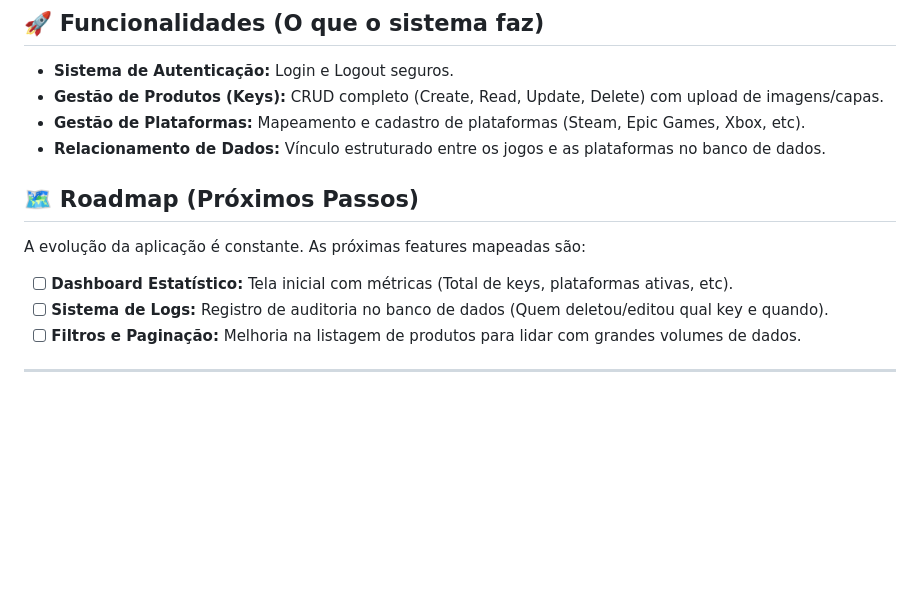
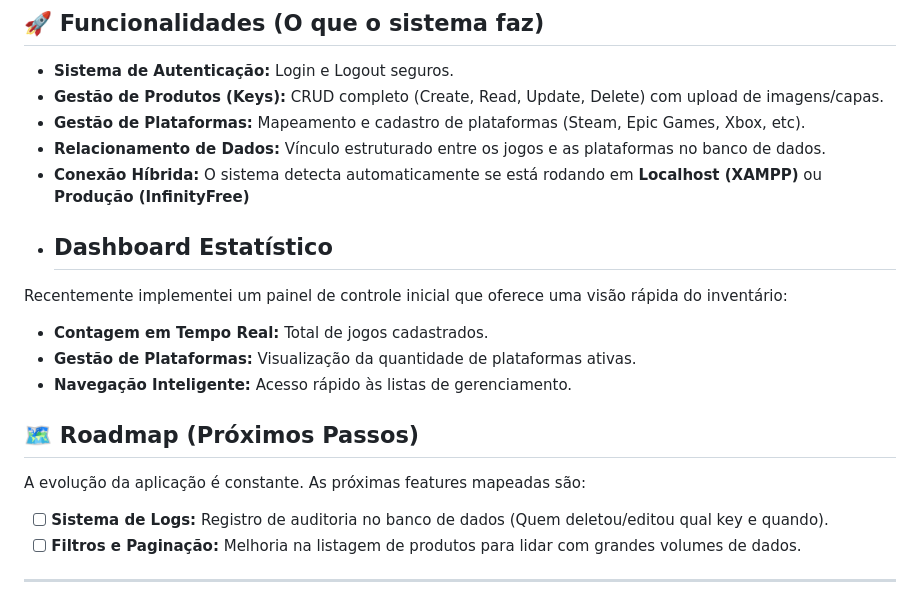
Before and after one commit to JoaoLucasVeiga/gamekey-admin-system, a Markdown page: README.md, the part around the change. Rendered like a GitHub page; blank space fills up the shorter version.

Commit message:
Update README with hybrid connection and dashboard info
Added details about the hybrid connection and initial dashboard.

```diff
--- a/README.md
+++ b/README.md
@@ -37,10 +37,16 @@ Visando as melhores práticas de mercado e meu interesse no ecossistema de ciber
 - **Gestão de Produtos (Keys):** CRUD completo (Create, Read, Update, Delete) com upload de imagens/capas.
 - **Gestão de Plataformas:** Mapeamento e cadastro de plataformas (Steam, Epic Games, Xbox, etc).
 - **Relacionamento de Dados:** Vínculo estruturado entre os jogos e as plataformas no banco de dados.
+- **Conexão Híbrida:** O sistema detecta automaticamente se está rodando em **Localhost (XAMPP)** ou **Produção (InfinityFree)**
+- ## Dashboard Estatístico
+Recentemente implementei um painel de controle inicial que oferece uma visão rápida do inventário:
+- **Contagem em Tempo Real:** Total de jogos cadastrados.
+- **Gestão de Plataformas:** Visualização da quantidade de plataformas ativas.
+- **Navegação Inteligente:** Acesso rápido às listas de gerenciamento.
+
 
 ## 🗺️ Roadmap (Próximos Passos)
 A evolução da aplicação é constante. As próximas features mapeadas são:
-- [ ] **Dashboard Estatístico:** Tela inicial com métricas (Total de keys, plataformas ativas, etc).
 - [ ] **Sistema de Logs:** Registro de auditoria no banco de dados (Quem deletou/editou qual key e quando).
 - [ ] **Filtros e Paginação:** Melhoria na listagem de produtos para lidar com grandes volumes de dados.
 
```
